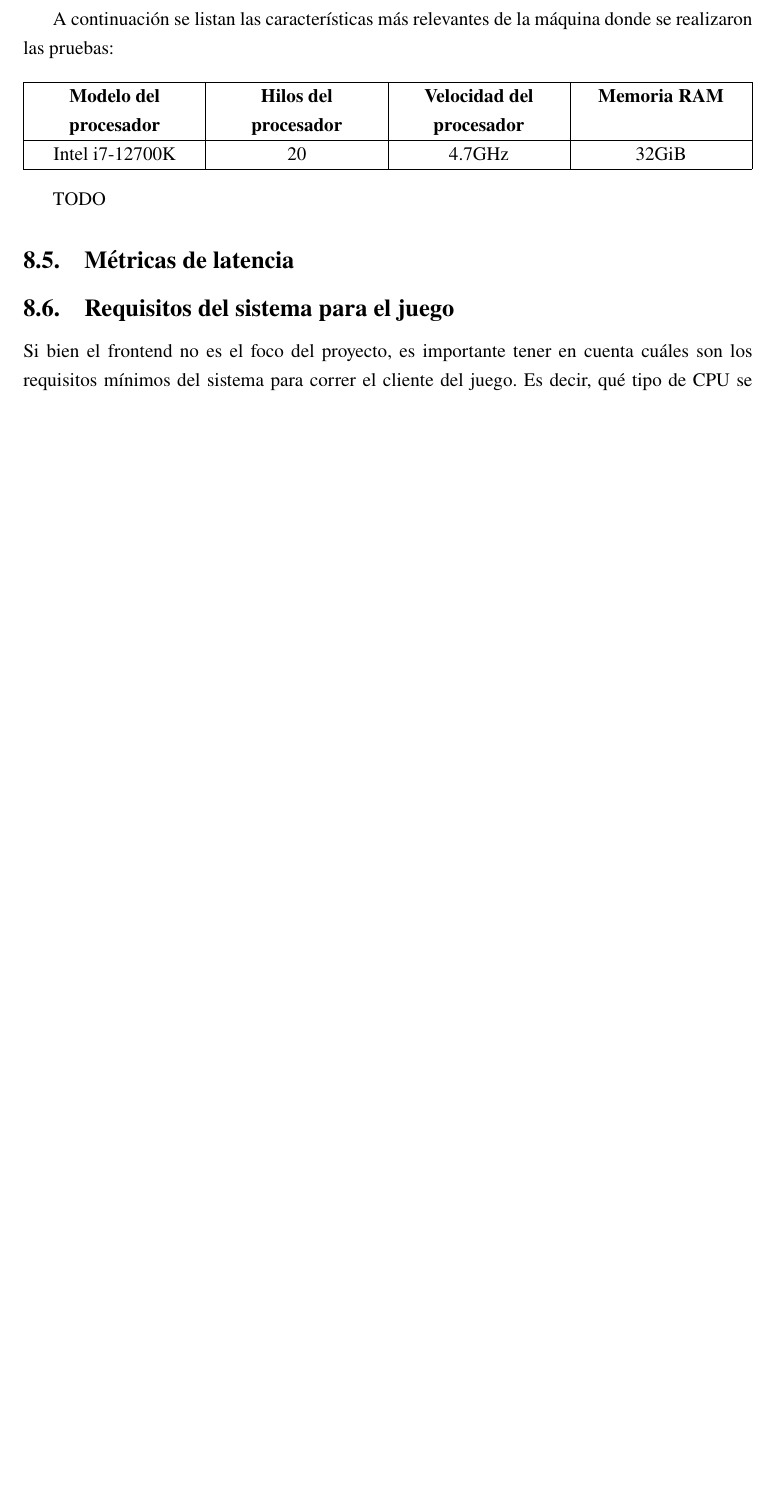
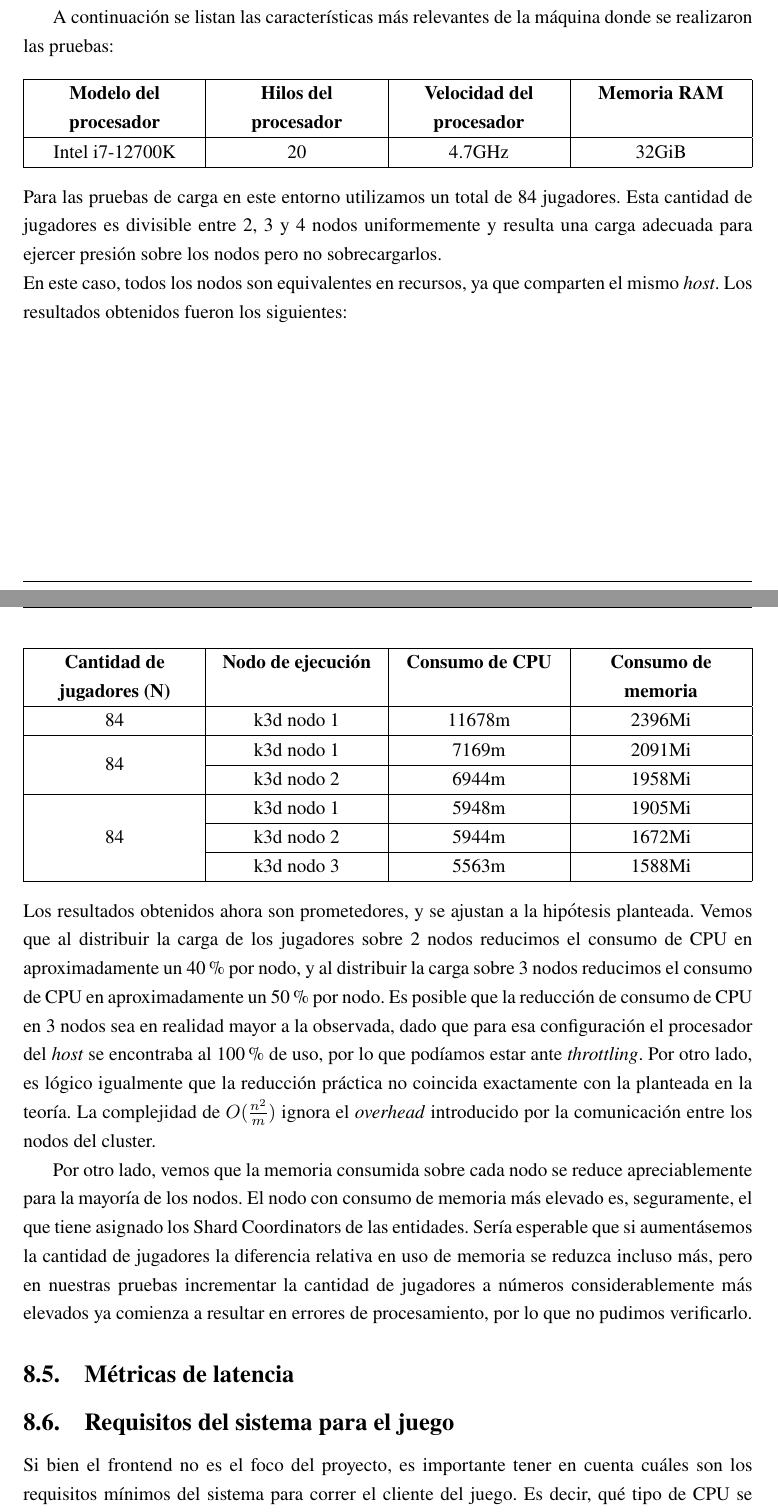
Before and after one commit to fiubakka/paper, a LaTeX document (src/main.tex, which reads src/validation.tex): part of page 66 of 78 before the commit and two parts of pages 66 and 67 of 80 after it, the two joined at a grey line, cut so that both start at the same text, the shorter picture padded with empty space. Compiled offline with pdfLaTeX.

Commit message:
Continue with server metrics

```diff
--- a/src/validation.tex
+++ b/src/validation.tex
@@ -239,7 +242,46 @@ A continuación se listan las características más relevantes de la máquina do
 \end{tabularx}
 \end{center}
 
-TODO
+\noindent Para las pruebas de carga en este entorno utilizamos un total de 84 jugadores. Esta cantidad de jugadores es divisible entre 2, 3 y 4 nodos
+uniformemente y resulta una carga adecuada para ejercer presión sobre los nodos pero no sobrecargarlos.
+
+\noindent En este caso, todos los nodos son equivalentes en recursos, ya que comparten el mismo \textit{host}. Los resultados obtenidos fueron los siguientes:
+
+\begin{center}
+\begin{tabularx}{\textwidth} {
+    | >{\centering\arraybackslash}X
+    | >{\centering\arraybackslash}X
+    | >{\centering\arraybackslash}X
+    | >{\centering\arraybackslash}X | }
+        \hline
+        \textbf{Cantidad de jugadores (N)} & \textbf{Nodo de ejecución} & \textbf{Consumo de CPU} & \textbf{Consumo de memoria} \\
+        \hline
+        84 & k3d nodo 1 & 11678m & 2396Mi \\
+        \hline
+        \multirow{2}{*}{84} & k3d nodo 1 & 7169m & 2091Mi \\
+        \cline{2-4}
+        & k3d nodo 2 & 6944m & 1958Mi \\
+        \hline
+        \multirow{3}{*}{84} & k3d nodo 1 & 5948m & 1905Mi \\
+        \cline{2-4}
+        & k3d nodo 2 & 5944m & 1672Mi \\
+        \cline{2-4}
+        & k3d nodo 3 & 5563m & 1588Mi \\
+        \hline
+\end{tabularx}
+\end{center}
+
+\noindent Los resultados obtenidos ahora son prometedores, y se ajustan a la hipótesis planteada. Vemos que al distribuir la carga de los jugadores
+sobre 2 nodos reducimos el consumo de CPU en aproximadamente un 40\% por nodo, y al distribuir la carga sobre 3 nodos reducimos el consumo de CPU en aproximadamente un 50\% por nodo.
+Es posible que la reducción de consumo de CPU en 3 nodos sea en realidad mayor a la observada, dado que para esa configuración el procesador del \textit{host} se encontraba al 100\% de uso,
+por lo que podíamos estar ante \textit{throttling}. Por otro lado, es lógico igualmente que la reducción práctica no coincida exactamente con la planteada en la teoría. La complejidad
+de $O(\frac{n^2}{m})$ ignora el \textit{overhead} introducido por la comunicación entre los nodos del cluster.
+
+Por otro lado, vemos que la memoria consumida sobre cada nodo se reduce apreciablemente para la mayoría de los nodos. El nodo con consumo de memoria más elevado es, seguramente, el que tiene
+asignado los Shard Coordinators de las entidades. Sería esperable que si aumentásemos la cantidad de jugadores la diferencia relativa en uso de memoria se reduzca incluso más, pero en nuestras pruebas
+incrementar la cantidad de jugadores a números considerablemente más elevados ya comienza a resultar en errores de procesamiento, por lo que no pudimos verificarlo.
+
+
 
 \subsection{Métricas de latencia}
 
```
Also changed, not shown: src/validation.tex (9 more changed lines).
